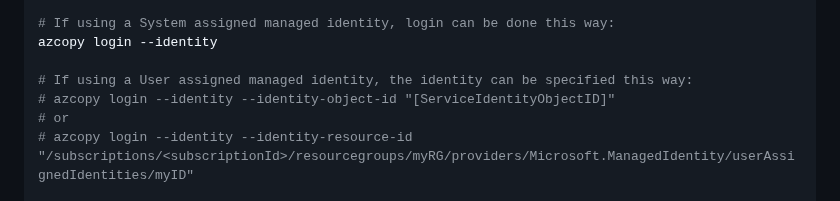
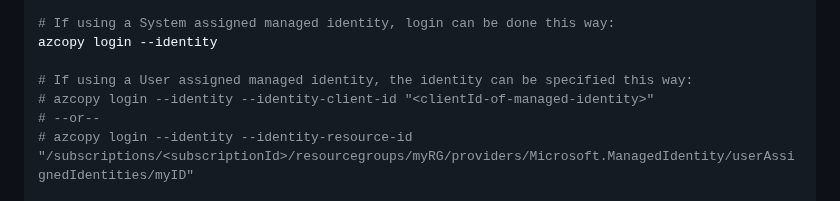
Before and after one commit to luisfeliz79/AzureContrib, a Markdown page: storage/efficient-storage-to-storage-copy/README.md, the part around one of its changes. Drawn GitHub-style.

```diff
--- a/storage/efficient-storage-to-storage-copy/README.md
+++ b/storage/efficient-storage-to-storage-copy/README.md
@@ -101,8 +101,8 @@ destUrl="https://$destinationAccount.blob.core.windows.net/$destinationContainer
 azcopy login --identity
 
 # If using a User assigned managed identity, the identity can be specified this way:
-# azcopy login --identity --identity-object-id "[ServiceIdentityObjectID]"
-# or
+# azcopy login --identity --identity-client-id "<clientId-of-managed-identity>"
+# --or--
 # azcopy login --identity --identity-resource-id "/subscriptions/<subscriptionId>/resourcegroups/myRG/providers/Microsoft.ManagedIdentity/userAssignedIdentities/myID"
 
 # Perform the copy operation
```
Also changed, not shown: other parts of storage/efficient-storage-to-storage-copy/README.md (+18 -14 lines).
